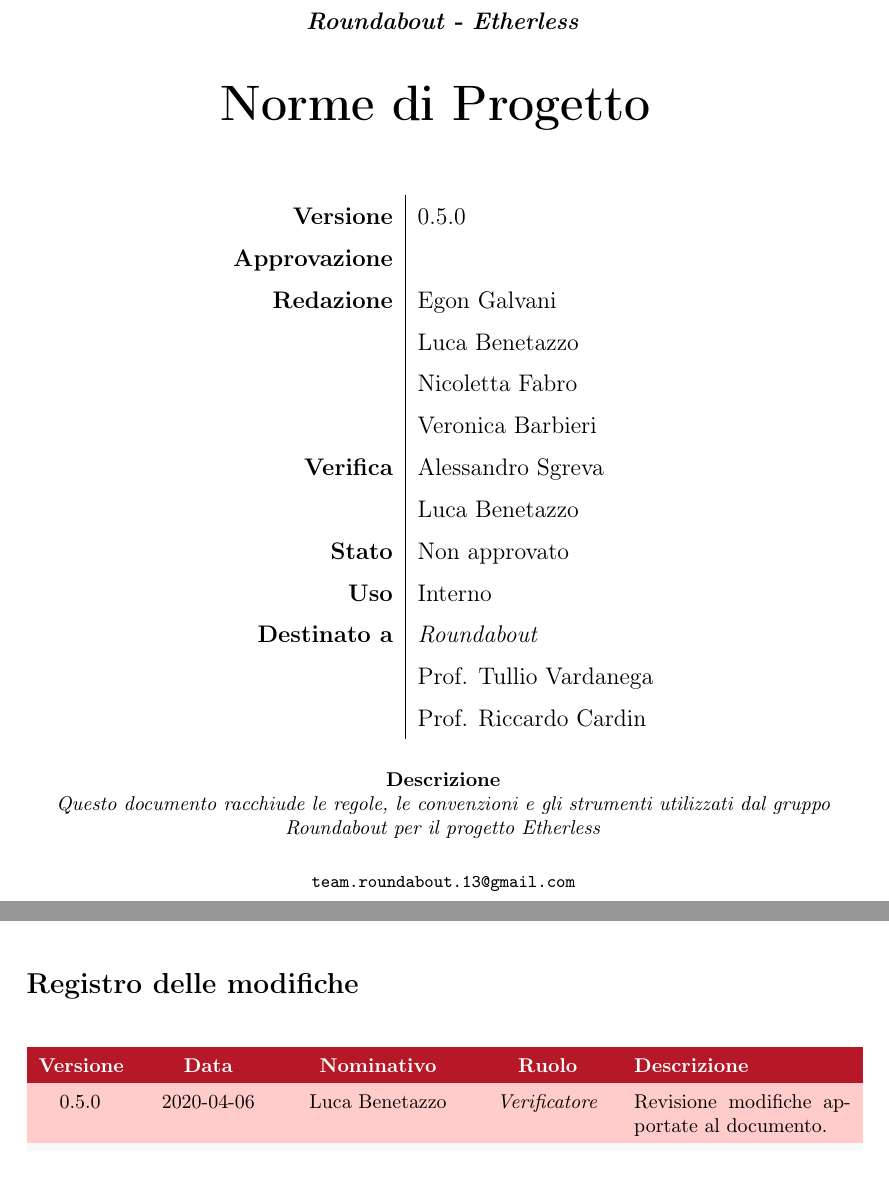
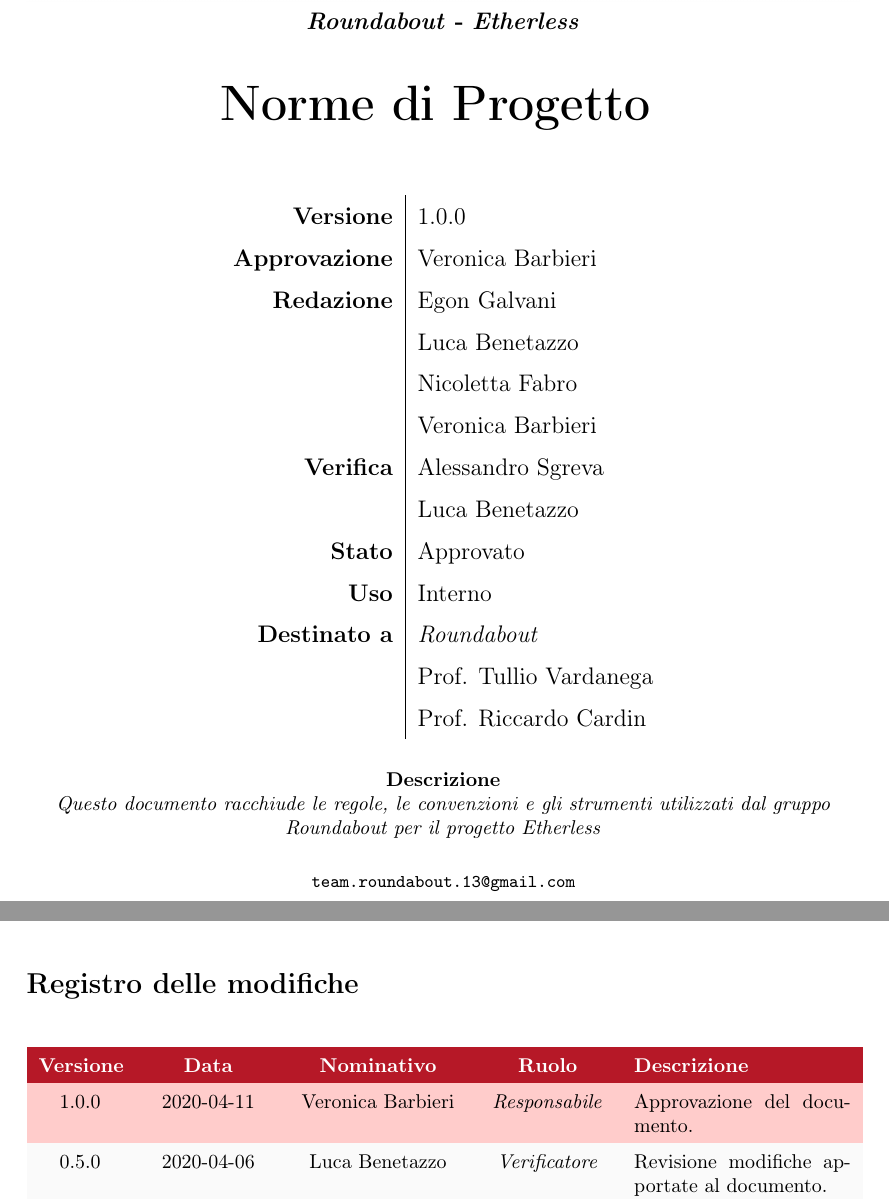
Before and after one commit to Rounadbout/Documentazione, a LaTeX document (Interni/Norme_progetto/norme_di_progetto.tex, which reads Interni/Norme_progetto/config/commands.tex, Interni/Norme_progetto/res/sections/changelog.tex): two parts of pages 1 and 2 of 53, joined at a grey line, cut so that both start at the same text. Compiled offline with pdfLaTeX.

Commit message:
Approvazione

```diff
--- a/Interni/Norme_progetto/config/commands.tex
+++ b/Interni/Norme_progetto/config/commands.tex
@@ -1,10 +1,10 @@
 %Lista dei comandi personalizzati
 \newcommand{\docTitle}{Norme di Progetto}
-\newcommand{\docVersion}{0.5.0}
-\newcommand{\approv}{}
+\newcommand{\docVersion}{1.0.0}
+\newcommand{\approv}{\VB}
 \newcommand{\ver}{\AS{} \\ & \LB{} }
 \newcommand{\red}{\EG{} \\ & \LB{} \\ & \NF{} \\ & \VB{}}
-\newcommand{\state}{Non approvato}
+\newcommand{\state}{Approvato}
 \newcommand{\use}{Interno}
 \newcommand{\desc}{Questo documento racchiude le regole, le convenzioni e gli strumenti utilizzati dal gruppo Roundabout per il progetto Etherless}
 \newcommand{\destinatari}{\Gruppo\\& Prof. Tullio Vardanega\\& Prof. Riccardo Cardin}
--- a/Interni/Norme_progetto/res/sections/changelog.tex
+++ b/Interni/Norme_progetto/res/sections/changelog.tex
@@ -19,6 +19,7 @@
 
 	% contenuto tabella
 	% esempio: ProvaVersione & ProvaData & ProvaPersona & \textit{ProvaRuolo} & ProvaAzione. \\
+	1.0.0 & 2020-04-11 & \VB{} & \textit{Responsabile} & Approvazione del documento. \\
 	0.5.0 & 2020-04-06 & \LB{} & \textit{Verificatore} & Revisione modifiche apportate al documento. \\
 	0.4.3 & 2020-04-05 & \AS{} & \textit{Amministratore} & Approfondimento sezioni \textsection2.1, \textsection3.3, \textsection3.5 e Processi Organizzativi. \\
 	0.4.2 & 2020-04-03 & \EG{} & \textit{Amministratore} & Approfondimento sezioni \textsection2.2,
```
Also changed, not shown: Interni/Norme_progetto/norme_di_progetto.pdf.
